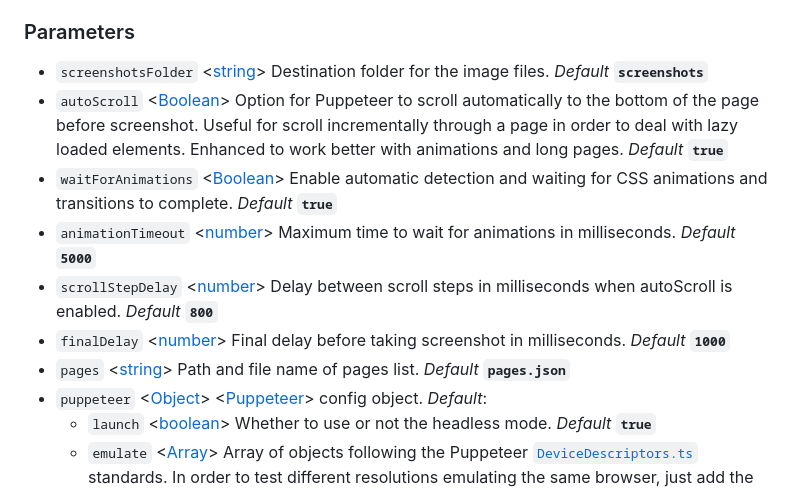
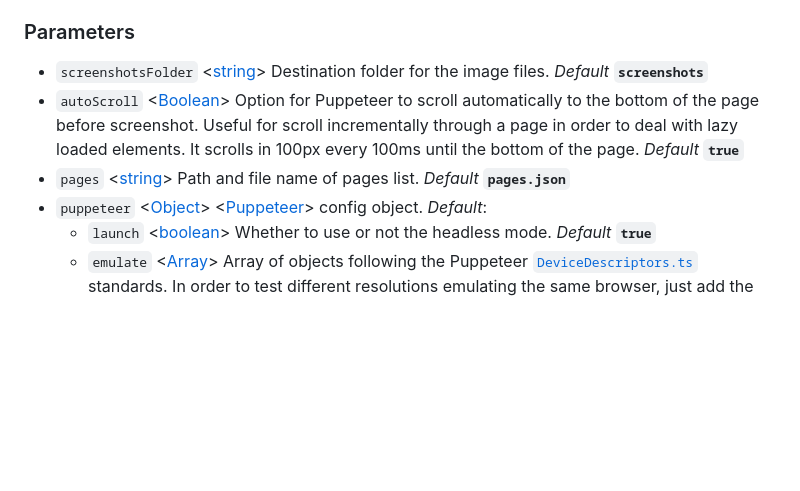
Before and after one commit to nalmeida/master-of-puppets, a Markdown page: README.md, the part around the change. Rendered like a GitHub page; blank space fills up the shorter version.

Commit message:
CHORE: Updated README

````diff
--- a/README.md
+++ b/README.md
@@ -57,12 +57,8 @@ $ node screenshot.js
 ### Parameters
 
  - `screenshotsFolder` <[string]> Destination folder for the image files. _Default_ __```screenshots```__
- - `autoScroll` <[Boolean]> Option for Puppeteer to scroll automatically to the bottom of the page before screenshot. Useful for scroll incrementally through a page in order to deal with lazy loaded elements. Enhanced to work better with animations and long pages. _Default_ __```true```__
- - `waitForAnimations` <[Boolean]> Enable automatic detection and waiting for CSS animations and transitions to complete. _Default_ __```true```__
- - `animationTimeout` <[number]> Maximum time to wait for animations in milliseconds. _Default_ __```5000```__
- - `scrollStepDelay` <[number]> Delay between scroll steps in milliseconds when autoScroll is enabled. _Default_ __```800```__
- - `finalDelay` <[number]> Final delay before taking screenshot in milliseconds. _Default_ __```1000```__
- - `pages` <[string]> Path and file name of pages list. _Default_ __```pages.json```__
+ - `autoScroll` <[Boolean]> Option for Puppeteer to scroll automatically to the bottom of the page before screenshot. Useful for scroll incrementally through a page in order to deal with lazy loaded elements. It scrolls in 100px every 100ms until the bottom of the page. _Default_ __```true```__
+  - `pages` <[string]> Path and file name of pages list. _Default_ __```pages.json```__
   - `puppeteer` <[Object]> <[Puppeteer]> config object. _Default_:
   	- `launch` <[boolean]> Whether to use or not the headless mode. _Default_ __```true```__
   	- `emulate` <[Array]> Array of objects following the Puppeteer [`DeviceDescriptors.ts`](https://github.com/puppeteer/puppeteer/blob/main/src/common/DeviceDescriptors.ts) standards. In order to test different resolutions emulating the same browser, just add the width in the `name` parameter. E.g.: `"name": "Chrome 1024"`.
````
